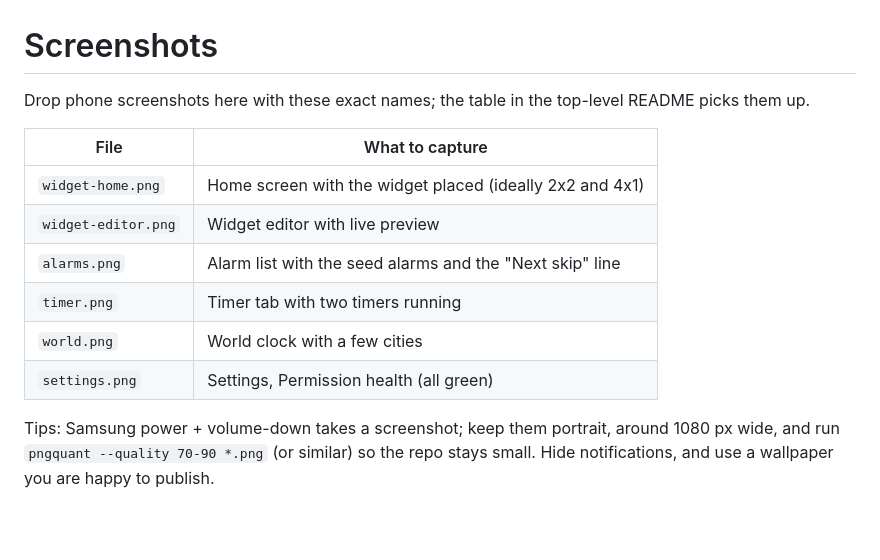
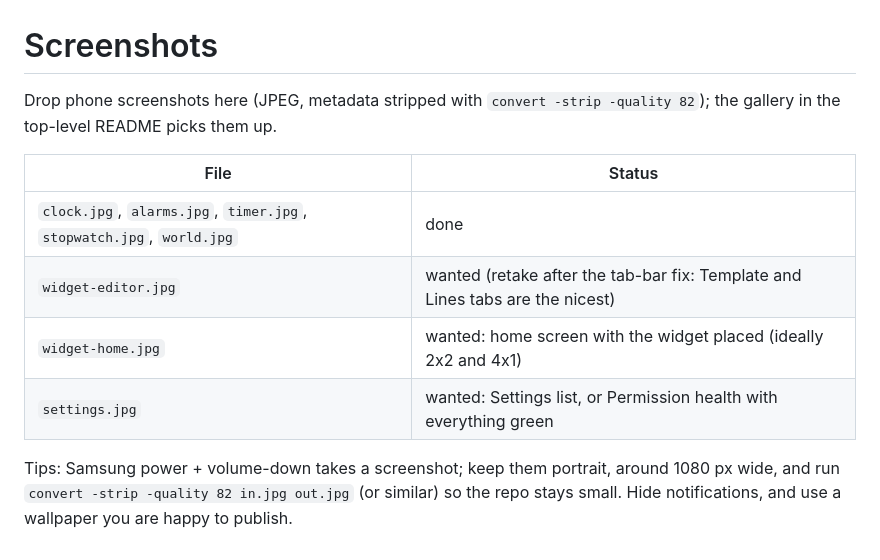
Before and after one commit to sarail19th/mobile-clock, a Markdown page: docs/screenshots/README.md, the part around the change. Rendered like a GitHub page; blank space fills up the shorter version.

```diff
--- a/docs/screenshots/README.md
+++ b/docs/screenshots/README.md
@@ -1,16 +1,14 @@
 # Screenshots
 
-Drop phone screenshots here with these exact names; the table in the top-level README picks them up.
+Drop phone screenshots here (JPEG, metadata stripped with `convert -strip -quality 82`); the gallery in the top-level README picks them up.
 
-| File | What to capture |
+| File | Status |
 |---|---|
-| `widget-home.png` | Home screen with the widget placed (ideally 2x2 and 4x1) |
-| `widget-editor.png` | Widget editor with live preview |
-| `alarms.png` | Alarm list with the seed alarms and the "Next skip" line |
-| `timer.png` | Timer tab with two timers running |
-| `world.png` | World clock with a few cities |
-| `settings.png` | Settings, Permission health (all green) |
+| `clock.jpg`, `alarms.jpg`, `timer.jpg`, `stopwatch.jpg`, `world.jpg` | done |
+| `widget-editor.jpg` | wanted (retake after the tab-bar fix: Template and Lines tabs are the nicest) |
+| `widget-home.jpg` | wanted: home screen with the widget placed (ideally 2x2 and 4x1) |
+| `settings.jpg` | wanted: Settings list, or Permission health with everything green |
 
 Tips: Samsung power + volume-down takes a screenshot; keep them portrait, around 1080 px wide, and run
-`pngquant --quality 70-90 *.png` (or similar) so the repo stays small. Hide notifications, and use a wallpaper you are
+`convert -strip -quality 82 in.jpg out.jpg` (or similar) so the repo stays small. Hide notifications, and use a wallpaper you are
 happy to publish.
```
Also changed, not shown: README.md (+6 -7 lines), docs/screenshots/alarms.jpg (added), docs/screenshots/clock.jpg (added), docs/screenshots/stopwatch.jpg (added), docs/screenshots/timer.jpg (added), docs/screenshots/world.jpg (added), 1 other file.
